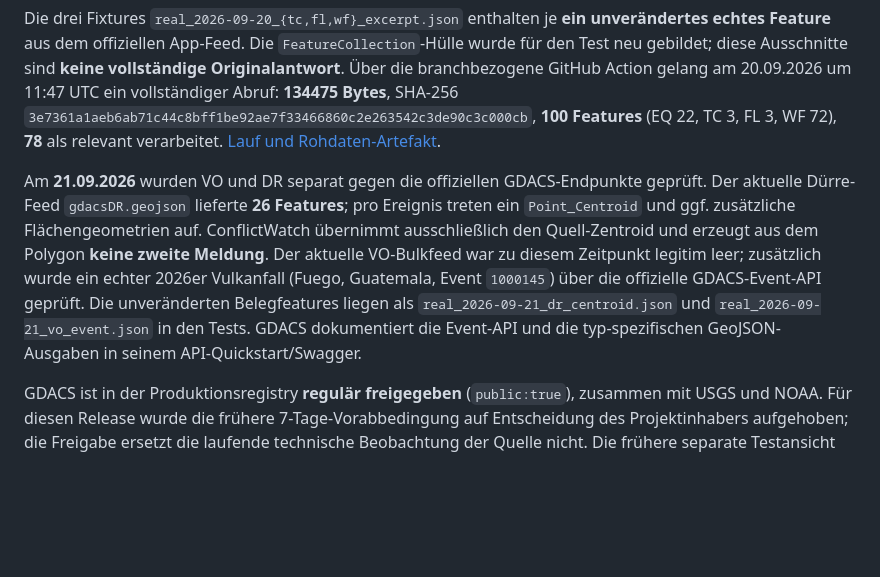
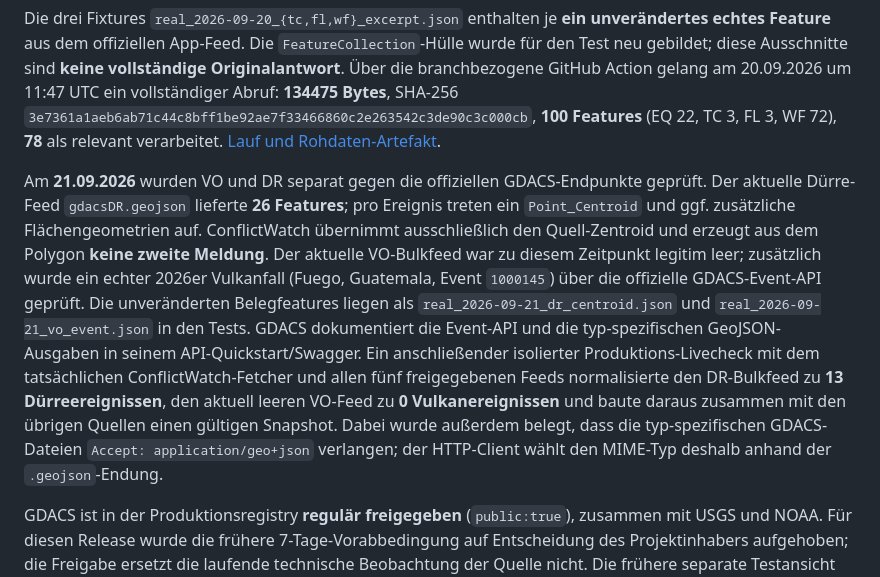
Before and after one commit to bene901/conflictwatch, a Markdown page: docs/GDACS.md, the part around the change. Rendered like a GitHub page; blank space fills up the shorter version.

Commit message:
Document successful live VO DR integration check

```diff
--- a/docs/GDACS.md
+++ b/docs/GDACS.md
@@ -15,7 +15,7 @@ Die Quelle veröffentlicht keine `metadata.count` wie USGS. Zudem schließt GDAC
 
 Die drei Fixtures `real_2026-09-20_{tc,fl,wf}_excerpt.json` enthalten je **ein unverändertes echtes Feature** aus dem offiziellen App-Feed. Die `FeatureCollection`-Hülle wurde für den Test neu gebildet; diese Ausschnitte sind **keine vollständige Originalantwort**. Über die branchbezogene GitHub Action gelang am 20.09.2026 um 11:47 UTC ein vollständiger Abruf: **134475 Bytes**, SHA-256 `3e7361a1aeb6ab71c44c8bff1be92ae7f33466860c2e263542c3de90c3c000cb`, **100 Features** (EQ 22, TC 3, FL 3, WF 72), **78** als relevant verarbeitet. [Lauf und Rohdaten-Artefakt](https://github.com/bene901/conflictwatch/actions/runs/35508798542).
 
-Am **21.09.2026** wurden VO und DR separat gegen die offiziellen GDACS-Endpunkte geprüft. Der aktuelle Dürre-Feed `gdacsDR.geojson` lieferte **26 Features**; pro Ereignis treten ein `Point_Centroid` und ggf. zusätzliche Flächengeometrien auf. ConflictWatch übernimmt ausschließlich den Quell-Zentroid und erzeugt aus dem Polygon **keine zweite Meldung**. Der aktuelle VO-Bulkfeed war zu diesem Zeitpunkt legitim leer; zusätzlich wurde ein echter 2026er Vulkanfall (Fuego, Guatemala, Event `1000145`) über die offizielle GDACS-Event-API geprüft. Die unveränderten Belegfeatures liegen als `real_2026-09-21_dr_centroid.json` und `real_2026-09-21_vo_event.json` in den Tests. GDACS dokumentiert die Event-API und die typ-spezifischen GeoJSON-Ausgaben in seinem API-Quickstart/Swagger.
+Am **21.09.2026** wurden VO und DR separat gegen die offiziellen GDACS-Endpunkte geprüft. Der aktuelle Dürre-Feed `gdacsDR.geojson` lieferte **26 Features**; pro Ereignis treten ein `Point_Centroid` und ggf. zusätzliche Flächengeometrien auf. ConflictWatch übernimmt ausschließlich den Quell-Zentroid und erzeugt aus dem Polygon **keine zweite Meldung**. Der aktuelle VO-Bulkfeed war zu diesem Zeitpunkt legitim leer; zusätzlich wurde ein echter 2026er Vulkanfall (Fuego, Guatemala, Event `1000145`) über die offizielle GDACS-Event-API geprüft. Die unveränderten Belegfeatures liegen als `real_2026-09-21_dr_centroid.json` und `real_2026-09-21_vo_event.json` in den Tests. GDACS dokumentiert die Event-API und die typ-spezifischen GeoJSON-Ausgaben in seinem API-Quickstart/Swagger. Ein anschließender isolierter Produktions-Livecheck mit dem tatsächlichen ConflictWatch-Fetcher und allen fünf freigegebenen Feeds normalisierte den DR-Bulkfeed zu **13 Dürreereignissen**, den aktuell leeren VO-Feed zu **0 Vulkanereignissen** und baute daraus zusammen mit den übrigen Quellen einen gültigen Snapshot. Dabei wurde außerdem belegt, dass die typ-spezifischen GDACS-Dateien `Accept: application/geo+json` verlangen; der HTTP-Client wählt den MIME-Typ deshalb anhand der `.geojson`-Endung.
 
 GDACS ist in der Produktionsregistry **regulär freigegeben** (`public:true`), zusammen mit USGS und NOAA. Für diesen Release wurde die frühere 7-Tage-Vorabbedingung auf Entscheidung des Projektinhabers aufgehoben; die Freigabe ersetzt die laufende technische Beobachtung der Quelle nicht. Die frühere separate Testansicht wird deshalb nicht mehr veröffentlicht.
 
```
